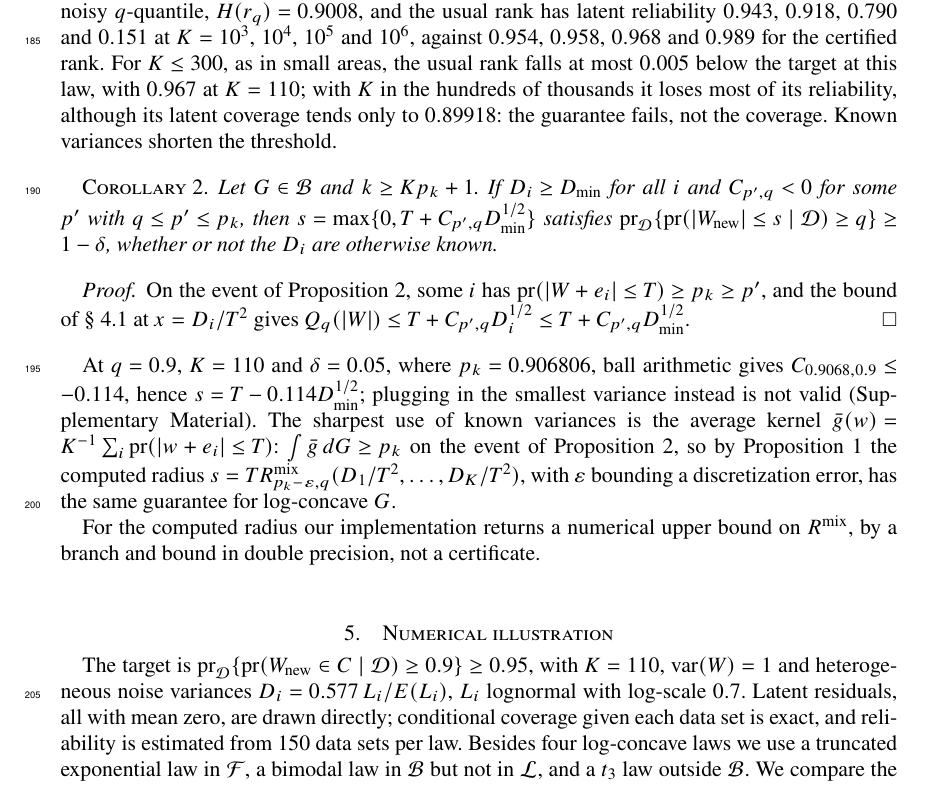
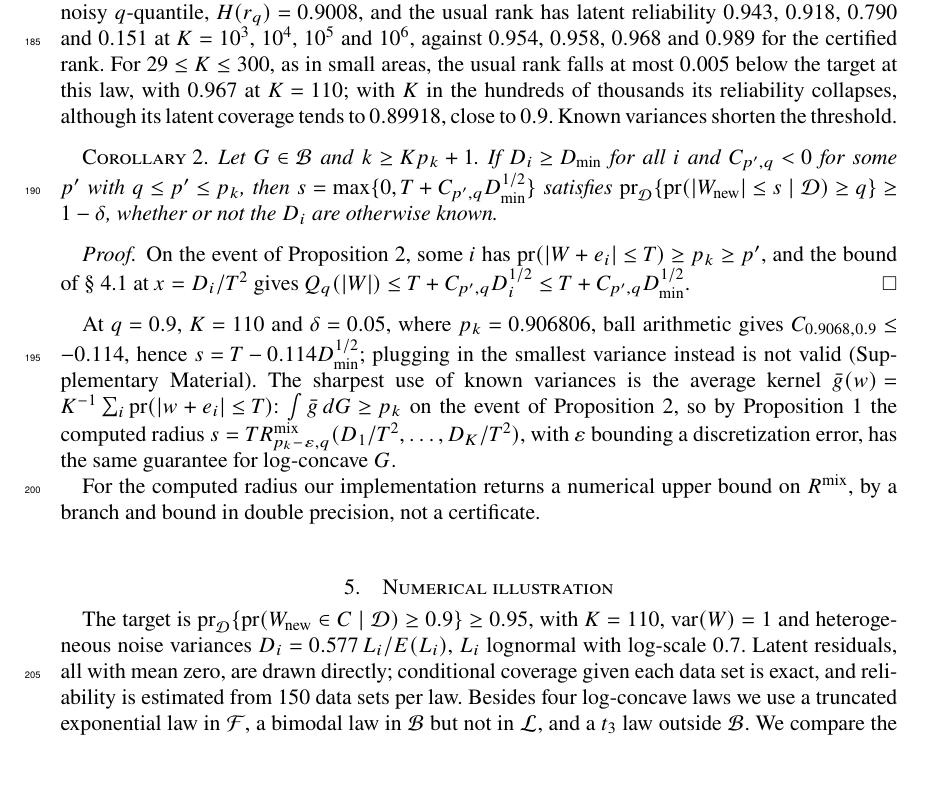
Before and after one commit to kunhailP/noisy-calibration-latent-coverage, a LaTeX document (paper/main.tex): part of page 6 of 8, cut so that both start at the same text, the shorter picture padded with empty space. Compiled offline with pdfLaTeX.

Commit message:
State the K range exactly and separate reliability from coverage in the Proposition 4 paragraph

```diff
--- a/paper/main.tex
+++ b/paper/main.tex
@@ -172,7 +172,7 @@
 Since $c_q > 0$, Theorem~\ref{thm:small} gives $R_{q,q}(x) > 1$ for some $x$, so some log-concave $W$ has $H(1) \ge q$ and $r_q = Q_q(|W|) > 1$, where $H$ is the distribution function of $|W + x^{1/2}Z|$; take $G$ the law of $W$ and $D = x$. Latent coverage at $T = |V|_{(k)}$ is at least $q$ if and only if $T \ge r_q$, that is, if and only if fewer than $k$ of the $|V_i|$ are below $r_q$, a ${\rm Bin}\{K, H(r_q)\}$ count. As $H$ is strictly increasing on $(0, \infty)$, $H(r_q) > H(1) \ge q$, so $\pr\{{\rm Bin}(K, H(r_q)) \le k_K - 1\} \to 0$ by the law of large numbers.
 \end{proof}
 
-The proof also gives the exact latent reliability of rank $k$ with $D_i = D$, $\pr\{{\rm Bin}(K, H(r_q)) \le k - 1\}$. At the boundary-layer law of the Supplementary Material, with $D^{1/2}$ equal to $1\%$ of the noisy $q$-quantile, $H(r_q) = 0.9008$, and the usual rank has latent reliability $0.943$, $0.918$, $0.790$ and $0.151$ at $K = 10^3$, $10^4$, $10^5$ and $10^6$, against $0.954$, $0.958$, $0.968$ and $0.989$ for the certified rank. For $K \le 300$, as in small areas, the usual rank falls at most $0.005$ below the target at this law, with $0.967$ at $K = 110$; with $K$ in the hundreds of thousands it loses most of its reliability, although its latent coverage tends only to $0.89918$: the guarantee fails, not the coverage. Known variances shorten the threshold.
+The proof also gives the exact latent reliability of rank $k$ with $D_i = D$, $\pr\{{\rm Bin}(K, H(r_q)) \le k - 1\}$. At the boundary-layer law of the Supplementary Material, with $D^{1/2}$ equal to $1\%$ of the noisy $q$-quantile, $H(r_q) = 0.9008$, and the usual rank has latent reliability $0.943$, $0.918$, $0.790$ and $0.151$ at $K = 10^3$, $10^4$, $10^5$ and $10^6$, against $0.954$, $0.958$, $0.968$ and $0.989$ for the certified rank. For $29 \le K \le 300$, as in small areas, the usual rank falls at most $0.005$ below the target at this law, with $0.967$ at $K = 110$; with $K$ in the hundreds of thousands its reliability collapses, although its latent coverage tends to $0.89918$, close to $0.9$. Known variances shorten the threshold.
 
 \begin{corollary}\label{cor:simple}
 Let $G \in \mathcal B$ and $k \ge Kp_k + 1$. If $D_i \ge D_{\min}$ for all $i$ and $C_{p',q} < 0$ for some $p'$ with $q \le p' \le p_k$, then $s = \max\{0, T + C_{p',q}D_{\min}^{1/2}\}$ satisfies $\pr_{\mathcal D}\{\pr(|W_{\rm new}| \le s \mid \mathcal D) \ge q\} \ge 1 - \delta$, whether or not the $D_i$ are otherwise known.
```
Also changed, not shown: paper/main.pdf.
